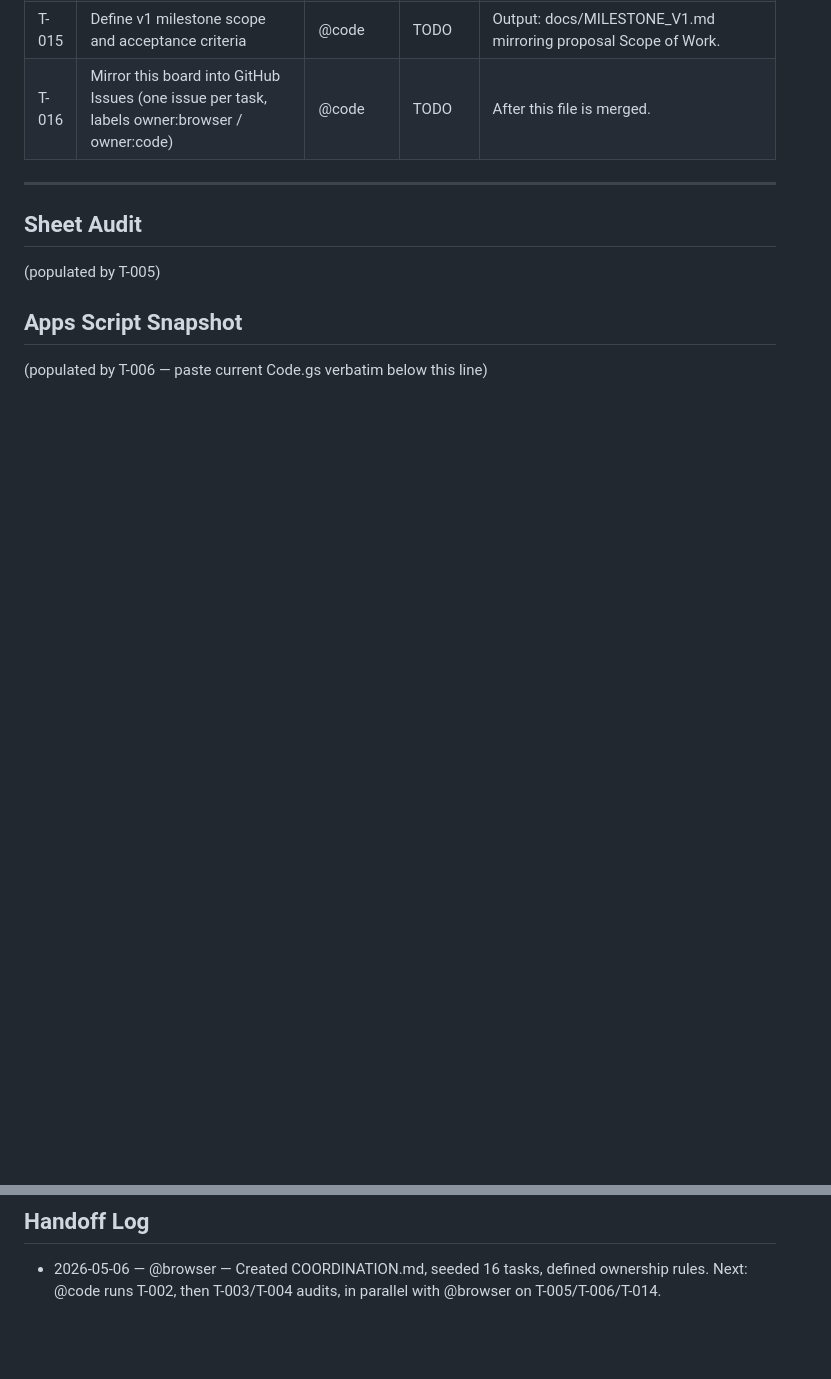
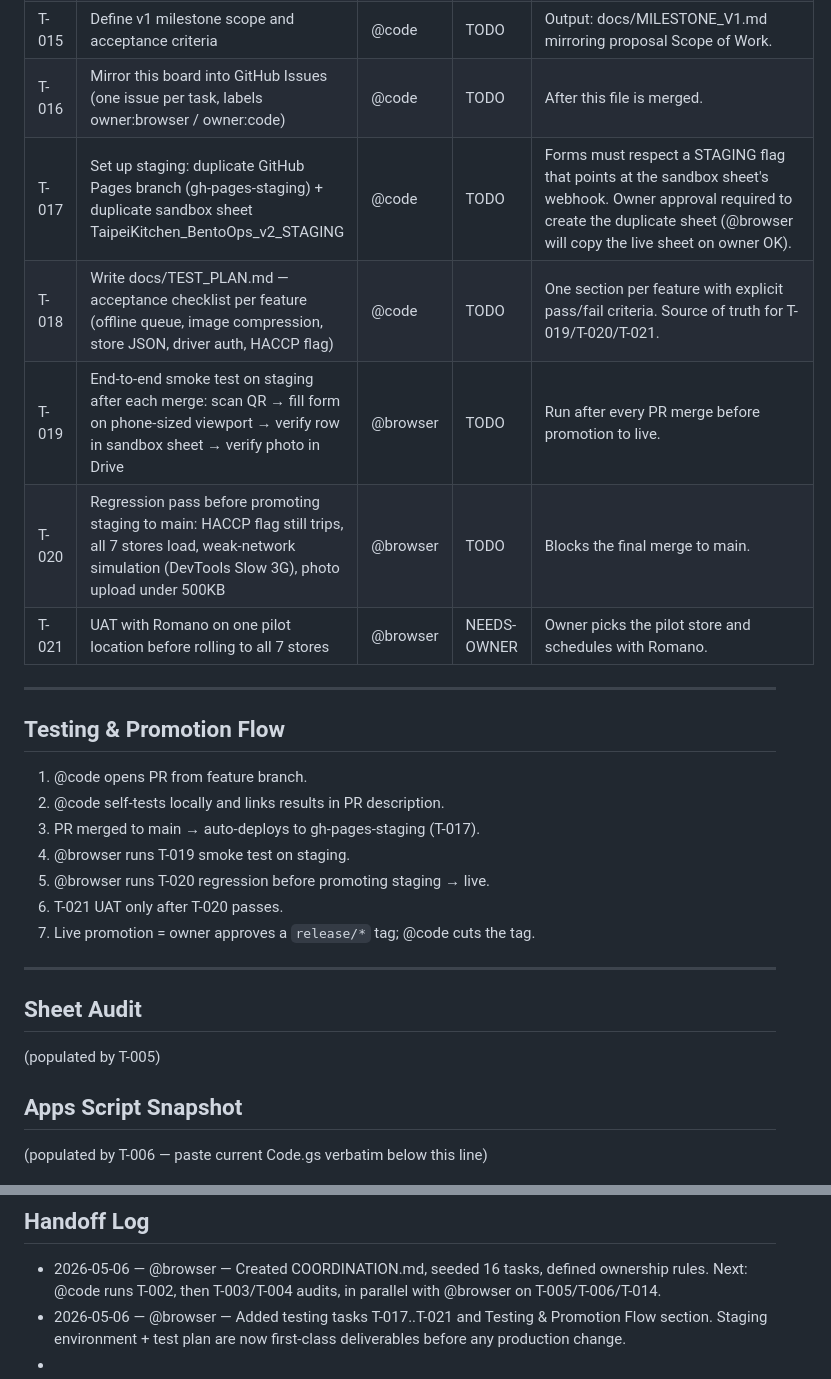
Before and after one commit to romanogelsomino-blip/taipei-kitchen-forms, a Markdown page: COORDINATION.md, 2 parts joined by grey strips. Rendered like a GitHub page; blank space fills up the shorter version.

Commit message:
[T-001] Add testing tasks T-017..T-021 and Testing & Promotion Flow

```diff
--- a/COORDINATION.md
+++ b/COORDINATION.md
@@ -84,6 +84,23 @@ Task ID format: T-###. Add new tasks at the bottom; never renumber.
 | T-014 | Draft kickoff email to Romano confirming payment received and timeline | @browser | TODO | Save as Gmail draft only. Do not send. Owner sends. |
 | T-015 | Define v1 milestone scope and acceptance criteria | @code | TODO | Output: docs/MILESTONE_V1.md mirroring proposal Scope of Work. |
 | T-016 | Mirror this board into GitHub Issues (one issue per task, labels owner:browser / owner:code) | @code | TODO | After this file is merged. |
+| T-017 | Set up staging: duplicate GitHub Pages branch (gh-pages-staging) + duplicate sandbox sheet TaipeiKitchen_BentoOps_v2_STAGING | @code | TODO | Forms must respect a STAGING flag that points at the sandbox sheet's webhook. Owner approval required to create the duplicate sheet (@browser will copy the live sheet on owner OK). |
+| T-018 | Write docs/TEST_PLAN.md — acceptance checklist per feature (offline queue, image compression, store JSON, driver auth, HACCP flag) | @code | TODO | One section per feature with explicit pass/fail criteria. Source of truth for T-019/T-020/T-021. |
+| T-019 | End-to-end smoke test on staging after each merge: scan QR → fill form on phone-sized viewport → verify row in sandbox sheet → verify photo in Drive | @browser | TODO | Run after every PR merge before promotion to live. |
+| T-020 | Regression pass before promoting staging to main: HACCP flag still trips, all 7 stores load, weak-network simulation (DevTools Slow 3G), photo upload under 500KB | @browser | TODO | Blocks the final merge to main. |
+| T-021 | UAT with Romano on one pilot location before rolling to all 7 stores | @browser | NEEDS-OWNER | Owner picks the pilot store and schedules with Romano. |
+
+---
+
+## Testing & Promotion Flow
+
+1. @code opens PR from feature branch.
+2. @code self-tests locally and links results in PR description.
+3. PR merged to main → auto-deploys to gh-pages-staging (T-017).
+4. @browser runs T-019 smoke test on staging.
+5. @browser runs T-020 regression before promoting staging → live.
+6. T-021 UAT only after T-020 passes.
+7. Live promotion = owner approves a `release/*` tag; @code cuts the tag.
 
 ---
 
@@ -96,3 +113,5 @@ Task ID format: T-###. Add new tasks at the bottom; never renumber.
 ## Handoff Log
 
 - 2026-05-06 — @browser — Created COORDINATION.md, seeded 16 tasks, defined ownership rules. Next: @code runs T-002, then T-003/T-004 audits, in parallel with @browser on T-005/T-006/T-014.
+- 2026-05-06 — @browser — Added testing tasks T-017..T-021 and Testing & Promotion Flow section. Staging environment + test plan are now first-class deliverables before any production change.
+-
```
